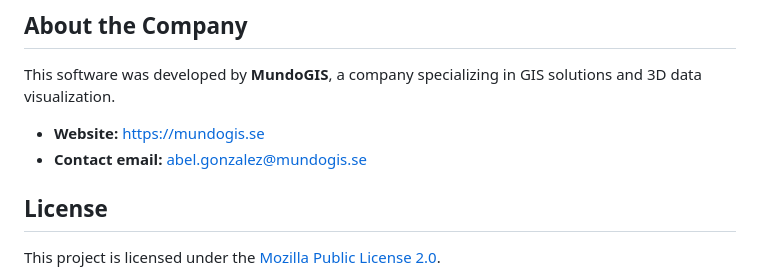
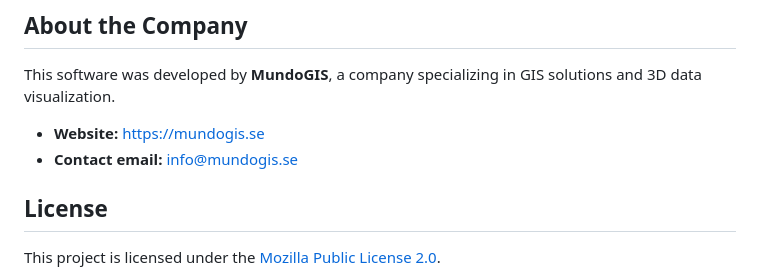
Before and after one commit to MundoGIS/mgis-3d-planner, a Markdown page: README.md, the part around the change. GitHub-like rendering.

Commit message:
Update contact email in README.md

```diff
--- a/README.md
+++ b/README.md
@@ -7,7 +7,7 @@
 This software was developed by **MundoGIS**, a company specializing in GIS solutions and 3D data visualization.
 
 - **Website:** [https://mundogis.se](https://mundogis.se)
-- **Contact email:** abel.gonzalez@mundogis.se
+- **Contact email:** info@mundogis.se
 
 ## License
 This project is licensed under the [Mozilla Public License 2.0](https://mozilla.org/MPL/2.0/).
```
